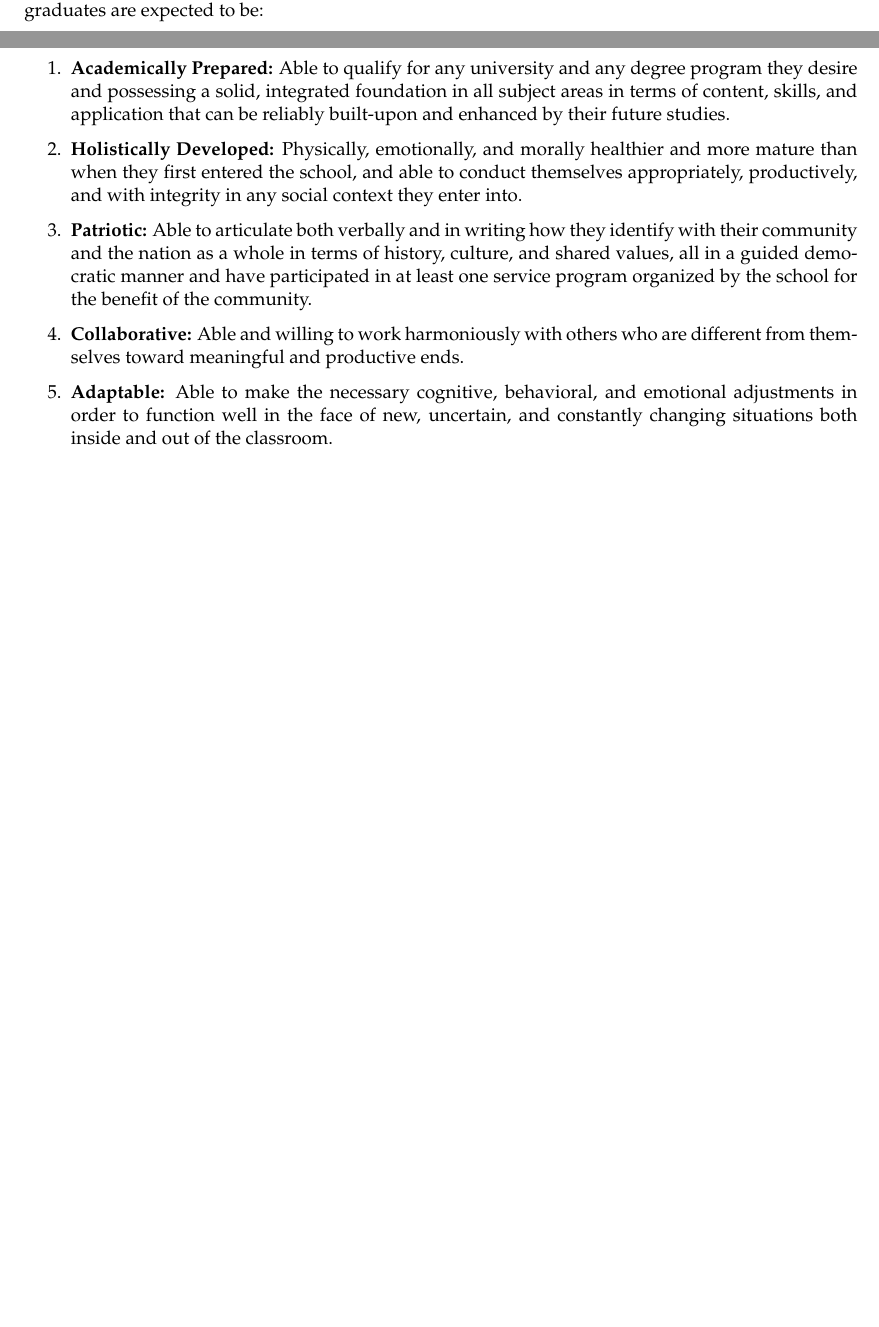
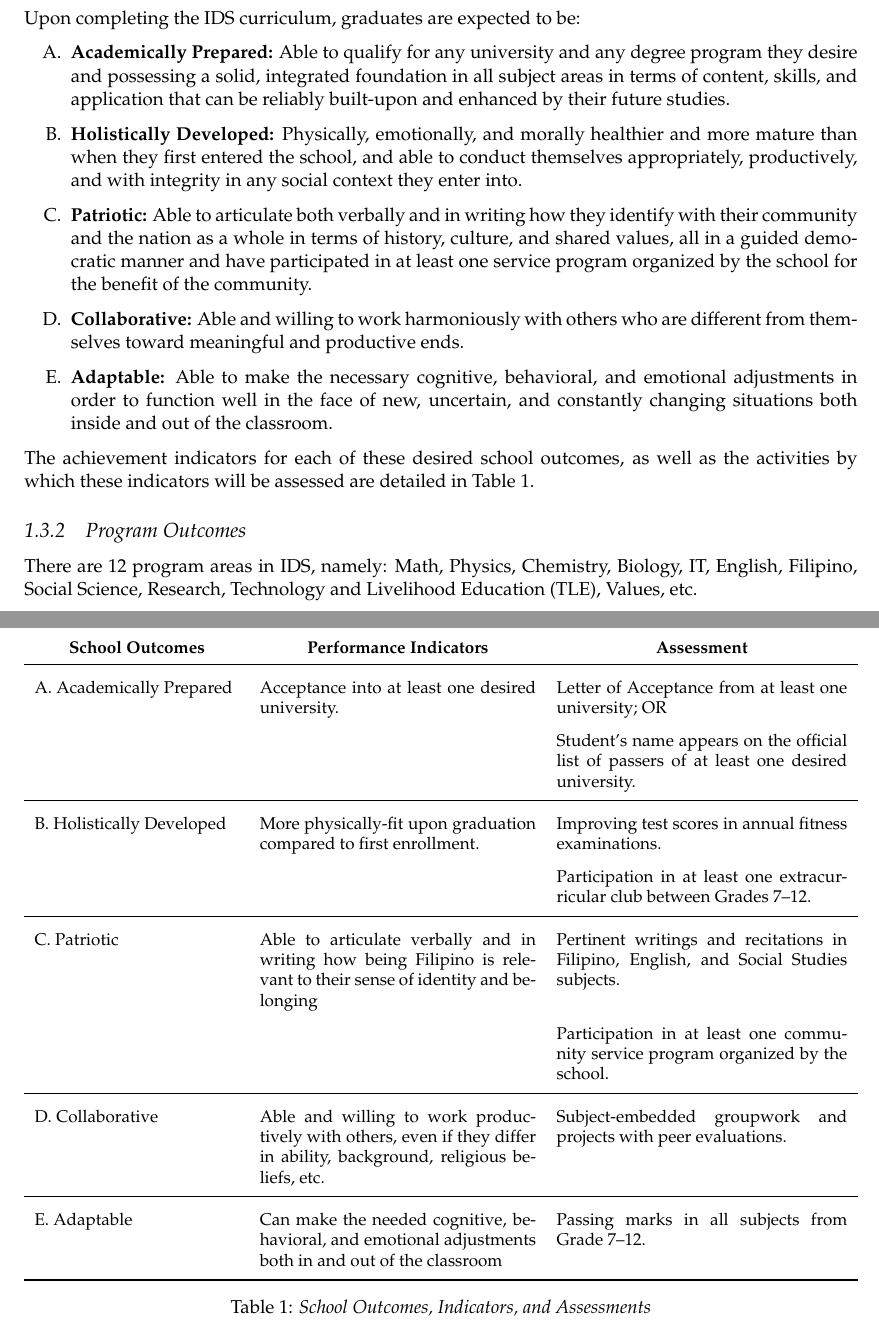
Before and after one commit to Eigen-Ignacio/IDS_Curriculum, a LaTeX document (Spine.tex, which reads 01_Rationale_Obj_Strat_Proc.tex): two parts of pages 3 and 4 of 4 before the commit and two parts of pages 4 and 5 of 6 after it, joined at a grey line, cut so that both start at the same text, the shorter picture padded with empty space. Compiled offline with pdfLaTeX.

Commit message:
Add files via upload

```diff
--- a/01_Rationale_Obj_Strat_Proc.tex
+++ b/01_Rationale_Obj_Strat_Proc.tex
@@ -40,4 +41,0 @@ The proposed curriculum of the IDS secondary school program has the following sa
-The desired outcomes of the school are derived from the desired objectives of the institute, framed in the context of secondary education. Thus, upon completing the IDS program from grades 7 to 12, graduates are expected to be:
-\begin{enumerate}
-	\item{\textbf{Academically Prepared:} Able to qualify for any university and any degree program they desire and
-possessing a solid, integrated foundation in all subject areas in terms of content, skills, and application that can be reliably built-upon and enhanced by their future studies.}
@@ -44,8 +51,45 @@ possessing a solid, integrated foundation in all subject areas in terms of conte
+Upon completing the IDS curriculum, graduates are expected to be:
+\begin{enumerate}[label=\Alph*. ]
+	\item{\textbf{Academically Prepared:} Able to qualify for any university and any degree program they desire and possessing a solid, integrated foundation in all subject areas in terms of content, skills, and application that can be reliably built-upon and enhanced by their future studies.}
 	\item{\textbf{Holistically Developed:} Physically, emotionally, and morally healthier and more mature than when they first entered the school, and able to conduct themselves appropriately, productively, and with integrity in any social context they enter into.}
 	\item{\textbf{Patriotic:} Able to articulate both verbally and in writing how they identify with their community and the nation as a whole in terms of history, culture, and shared values, all in a guided democratic manner and have participated in at least one service program organized by the school for the benefit of the community.}
 	\item{\textbf{Collaborative:} Able and willing to work harmoniously with others who are different from themselves toward meaningful and productive ends.}
 	\item{\textbf{Adaptable:} Able to make the necessary cognitive, behavioral, and emotional adjustments in order to function well in the face of new, uncertain, and constantly changing situations both inside and out of the classroom.}
 \end{enumerate}
 
+The achievement indicators for each of these desired school outcomes, as well as the activities by which these indicators will be assessed are detailed in Table \ref{table:1}.
+
+\subsubsection{Program Outcomes}
+There are 12 program areas in IDS, namely: Math, Physics, Chemistry, Biology, IT, English, Filipino, Social Science, Research, Technology and Livelihood Education (TLE), Values, etc.
+
+
+\vspace{1em}
+\begin{table}
+\small
+\renewcommand{\arraystretch}{1.6}
+\begin{tabularx}{\textwidth}{X p{5.7cm} p{6cm}}
+
+\multicolumn{1}{c}{\textbf{School Outcomes}} &	\multicolumn{1}{c}{\textbf{Performance Indicators}} & \multicolumn{1}{c}{\textbf{Assessment}}\\
+\toprule
+A. Academically Prepared & Acceptance into at least one desired university. & Letter of Acceptance from at least one university; OR\\
+
+& & Student's name appears on the official list of passers of at least one desired university.\\
+\midrule
+B. Holistically Developed	& More physically-fit upon graduation compared to first enrollment. & Improving test scores in annual fitness examinations.\\
+
+& & Participation in at least one extracurricular club between Grades 7--12.\\
+\midrule
+C. Patriotic	&	Able to articulate verbally and in writing how being Filipino is relevant to their sense of identity and belonging & Pertinent writings and recitations in Filipino, English, and Social Studies subjects.\\
+
+& & Participation in at least one community service program organized by the school.\\
+\midrule
+D. Collaborative & Able and willing to work productively with others, even if they differ in ability, background, religious beliefs, etc. & Subject-embedded groupwork and projects with peer evaluations.\\
+\midrule
+E. Adaptable & Can make the needed cognitive, behavioral, and emotional adjustments both in and out of the classroom & Passing marks in all subjects from Grade 7--12.\\
+\bottomrule
+\end{tabularx}
+\caption{\textit{School Outcomes, Indicators, and Assessments}}
+\label{table:1}
+\end{table}
 
 \subsection{Implementation Scheme of the Curriculum}
--- a/Spine.tex
+++ b/Spine.tex
@@ -1,7 +1,8 @@
 \documentclass[a4paper, 11pt, titlepage]{article}
 
 \usepackage[margin=0.75in, bmargin=1in]{geometry}
-\usepackage{graphicx, tikz, mathpazo, enumitem, tabularx, xcolor, multirow,tcolorbox}
+\usepackage{graphicx, tikz, mathpazo, enumitem, tabularx, xcolor, multirow, tcolorbox}
+\usepackage{hanging, booktabs}
 \usepackage[parfill=0pt]{parskip}
 
 %FORMATTING FOR SECTION HEADINGS
```
Also changed, not shown: 01_Rationale_Obj_Strat_Proc.tex (23 more changed lines).
